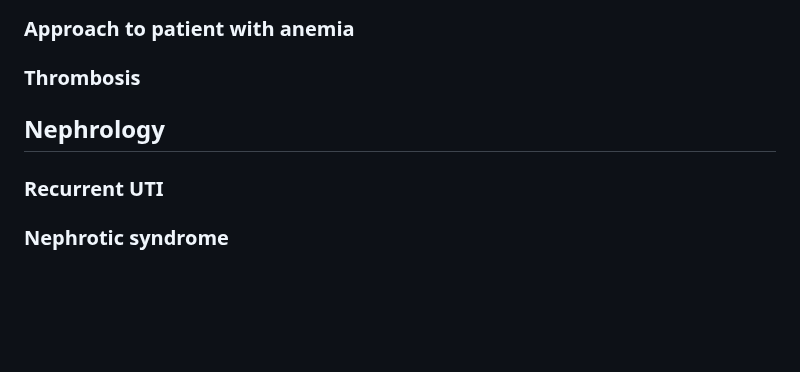
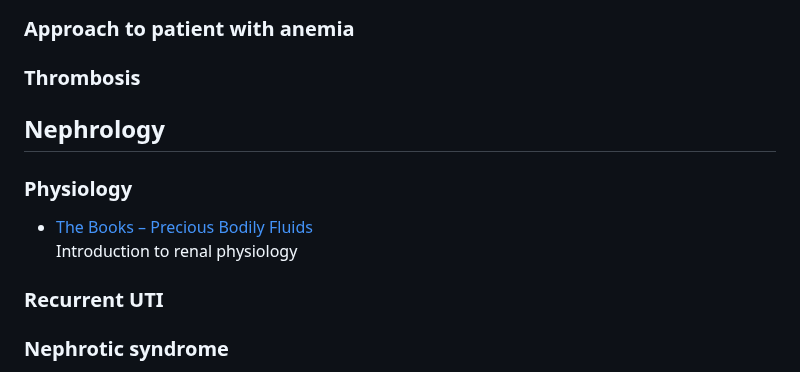
Before and after one commit to aizawa82/mustknow, a Markdown page: docs/README.md, the part around the change. Rendered like a GitHub page; blank space fills up the shorter version.

Commit message:
renal update

```diff
--- a/docs/README.md
+++ b/docs/README.md
@@ -89,6 +89,11 @@
 
 ## Nephrology
 
+### Physiology
+
+- [The Books – Precious Bodily Fluids](https://pbfluids.com/the-electrolyte-book/ "The Books – Precious Bodily Fluids")
+Introduction to renal physiology
+
 ### Recurrent UTI
 
 ### Nephrotic syndrome
```
